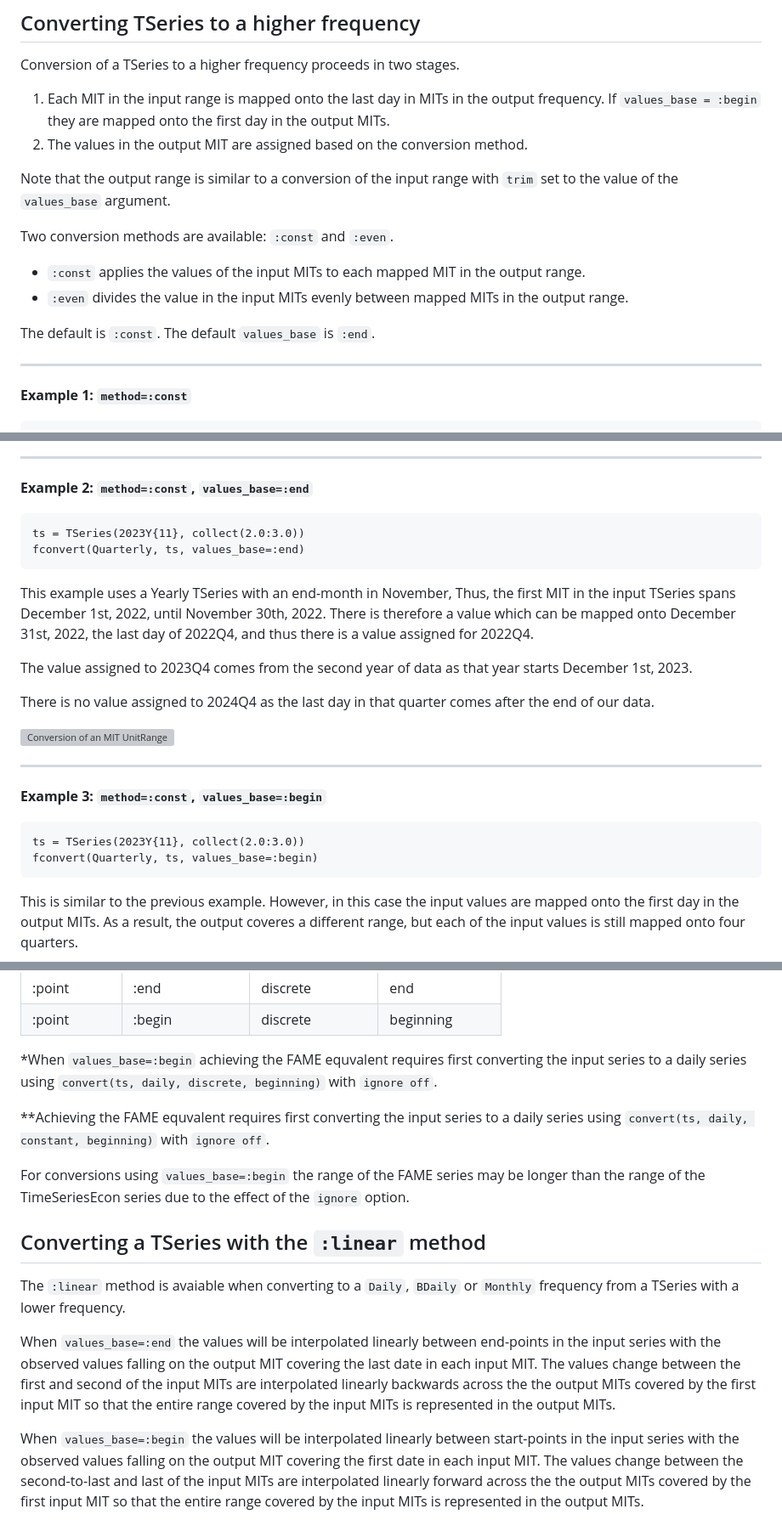
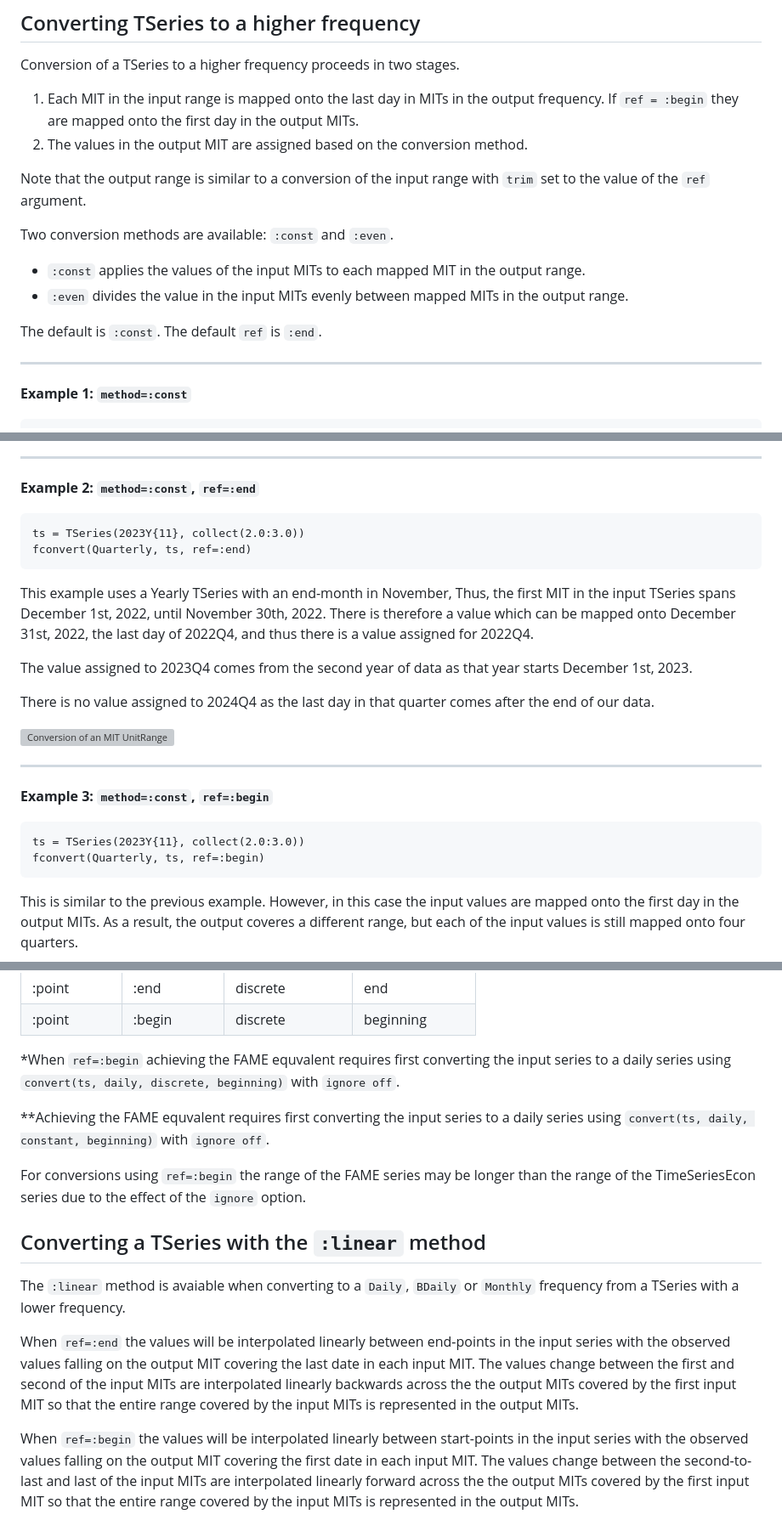
Before and after one commit to bankofcanada/DocsEcon.jl, a Markdown page: src/DesignPapers/frequency_conversions.md, 3 parts joined by grey strips. Shown: that part at 85% size. Rendered like a GitHub page; grey boxes are pictures that could not be loaded.

````diff
--- a/src/DesignPapers/frequency_conversions.md
+++ b/src/DesignPapers/frequency_conversions.md
@@ -115,17 +115,17 @@ In this example, both ends are missing full input periods and so both ends are t
 
 Conversion of a TSeries to a higher frequency proceeds in two stages.
 
-1. Each MIT in the input range is mapped onto the last day in MITs in the output frequency. If `values_base = :begin` they are mapped onto the first day in the output MITs.
+1. Each MIT in the input range is mapped onto the last day in MITs in the output frequency. If `ref = :begin` they are mapped onto the first day in the output MITs.
 2. The values in the output MIT are assigned based on the conversion method.
 
-Note that the output range is similar to a conversion of the input range with `trim` set to the value of the `values_base` argument.
+Note that the output range is similar to a conversion of the input range with `trim` set to the value of the `ref` argument.
 
 Two conversion methods are available: `:const` and `:even`.
 
 * `:const` applies the values of the input MITs to each mapped MIT in the output range.
 * `:even` divides the value in the input MITs evenly between mapped MITs in the output range.
 
-The default is `:const`. The default `values_base` is `:end`.
+The default is `:const`. The default `ref` is `:end`.
 
 ---
 
@@ -139,10 +139,10 @@ In this example, each month in 2022Q2 is given the value 2.0, and each month in
 
 ---
 
-**Example 2: `method=:const`, `values_base=:end`**
+**Example 2: `method=:const`, `ref=:end`**
 ```
 ts = TSeries(2023Y{11}, collect(2.0:3.0))
-fconvert(Quarterly, ts, values_base=:end)
+fconvert(Quarterly, ts, ref=:end)
 ```
 This example uses a Yearly TSeries with an end-month in November, Thus, the first MIT in the input TSeries spans December 1st, 2022, until November 30th, 2022. There is therefore a value which can be mapped onto December 31st, 2022, the last day of 2022Q4, and thus there is a value assigned for 2022Q4.
 
@@ -154,10 +154,10 @@ There is no value assigned to 2024Q4 as the last day in that quarter comes after
 
 ---
 
-**Example 3: `method=:const`, `values_base=:begin`**
+**Example 3: `method=:const`, `ref=:begin`**
 ```
 ts = TSeries(2023Y{11}, collect(2.0:3.0))
-fconvert(Quarterly, ts, values_base=:begin)
+fconvert(Quarterly, ts, ref=:begin)
 ```
 This is similar to the previous example. However, in this case the input values are mapped onto the first day in the output MITs. As a result, the output coveres a different range, but each of the input values is still mapped onto four quarters.
 
@@ -324,15 +324,15 @@ Much of the behavior of time series conversions is implemented to mirror convers
 | :point     | :end            | discrete       | end           |
 | :point     | :begin          | discrete       | beginning     |
 
-*When `values_base=:begin` achieving the FAME equvalent requires first converting the input series to a daily series using `convert(ts, daily, discrete, beginning)` with `ignore off`.
+*When `ref=:begin` achieving the FAME equvalent requires first converting the input series to a daily series using `convert(ts, daily, discrete, beginning)` with `ignore off`.
 
 **Achieving the FAME equvalent requires first converting the input series to a daily series using `convert(ts, daily, constant, beginning)`  with `ignore off`.
 
-For conversions using `values_base=:begin` the range of the FAME series may be longer than the range of the TimeSeriesEcon series due to the effect of the `ignore` option.
+For conversions using `ref=:begin` the range of the FAME series may be longer than the range of the TimeSeriesEcon series due to the effect of the `ignore` option.
 
 ## Converting a TSeries with the `:linear` method
 The `:linear` method is avaiable when converting to a `Daily`, `BDaily` or `Monthly` frequency from a TSeries with a lower frequency.
 
-When `values_base=:end` the values will be interpolated linearly between end-points in the input series with the observed values falling on the output MIT covering the last date in each input MIT. The values change between the first and second of the input MITs are interpolated linearly backwards across the the output MITs covered by the first input MIT so that the entire range covered by the input MITs is represented in the output MITs.
+When `ref=:end` the values will be interpolated linearly between end-points in the input series with the observed values falling on the output MIT covering the last date in each input MIT. The values change between the first and second of the input MITs are interpolated linearly backwards across the the output MITs covered by the first input MIT so that the entire range covered by the input MITs is represented in the output MITs.
 
-When `values_base=:begin` the values will be interpolated linearly between start-points in the input series with the observed values falling on the output MIT covering the first date in each input MIT. The values change between the second-to-last and last of the input MITs are interpolated linearly forward across the the output MITs covered by the first input MIT so that the entire range covered by the input MITs is represented in the output MITs.
+When `ref=:begin` the values will be interpolated linearly between start-points in the input series with the observed values falling on the output MIT covering the first date in each input MIT. The values change between the second-to-last and last of the input MITs are interpolated linearly forward across the the output MITs covered by the first input MIT so that the entire range covered by the input MITs is represented in the output MITs.
````
Also changed, not shown: other parts of src/DesignPapers/frequency_conversions.md (+34 -34 lines).
